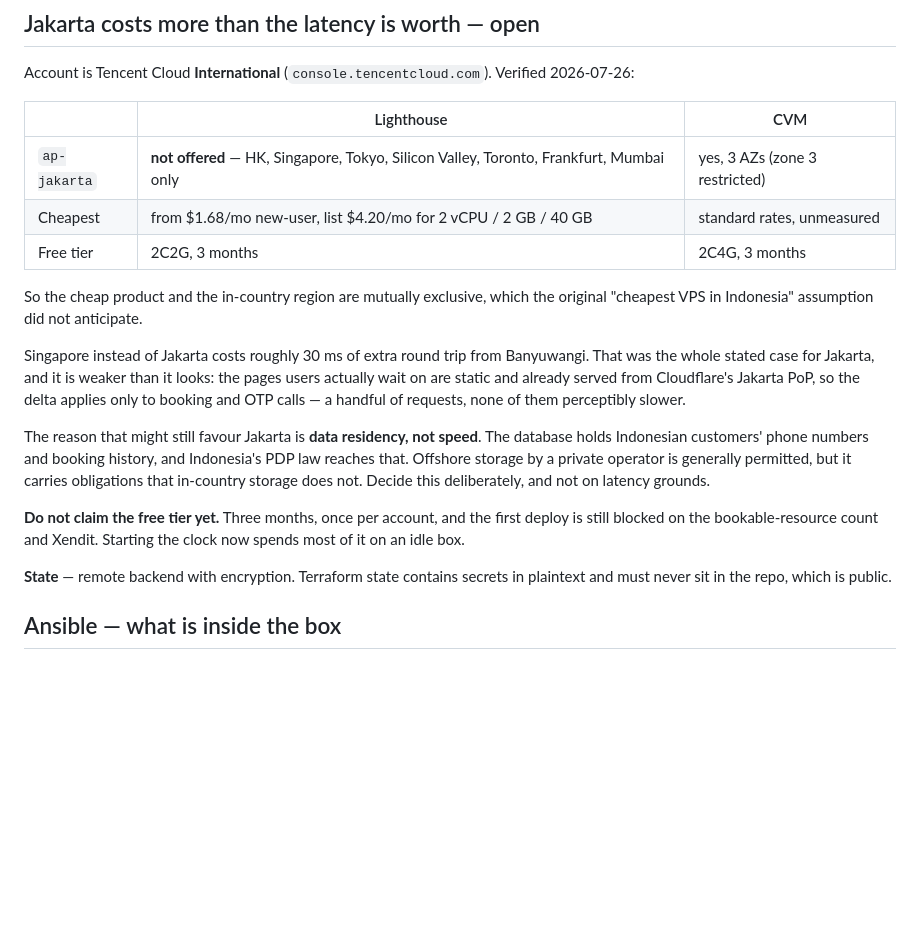
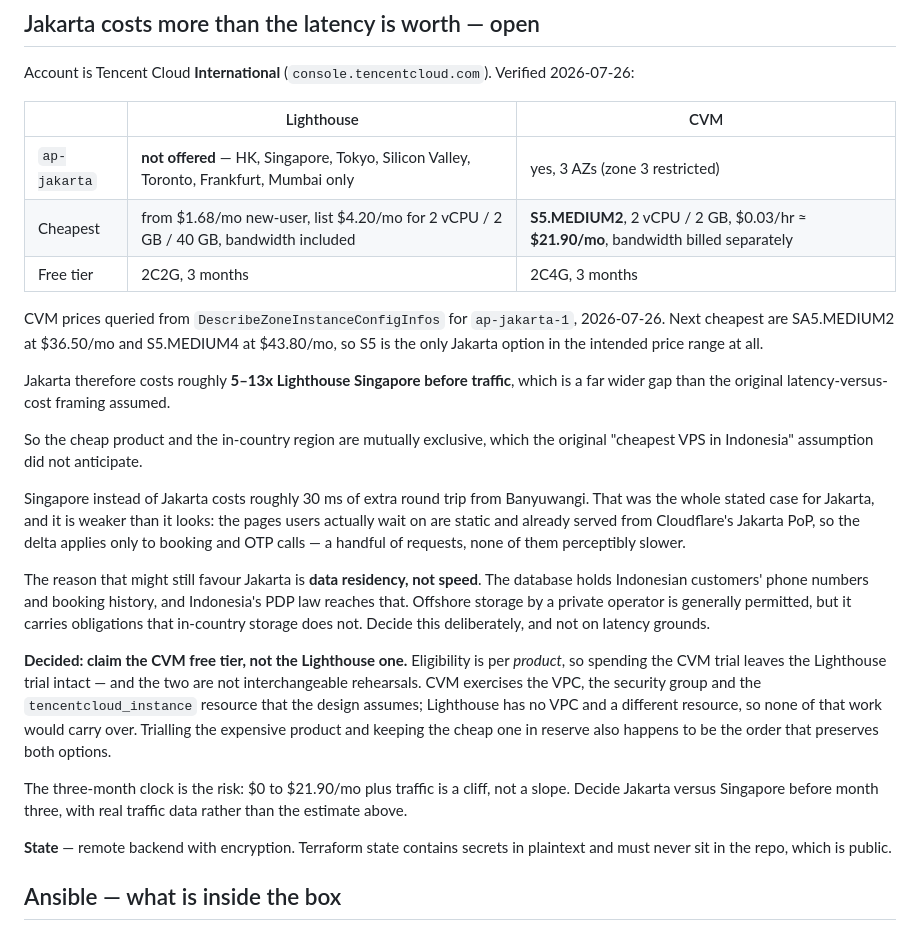
Before and after one commit to yudhabhaktin/bykami, a Markdown page: design/infrastructure.md, the part around the change. Rendered like a GitHub page; blank space fills up the shorter version.

Commit message:
Record measured Jakarta prices and the free-tier decision
S5.MEDIUM2 at $0.03/hr is the only Jakarta config in the intended price range;
everything else starts at $36.50/mo. That puts Jakarta at 5-13x Lighthouse
Singapore before traffic, a far wider gap than the latency-versus-cost framing
assumed, so the decision gets a deadline rather than staying open indefinitely.

Free-tier eligibility is per product, so claiming CVM leaves Lighthouse intact.
CVM is also the trial that exercises the resources the design actually assumes.

```diff
--- a/design/infrastructure.md
+++ b/design/infrastructure.md
@@ -124,8 +124,15 @@ Verified 2026-07-26:
 | | Lighthouse | CVM |
 |---|---|---|
 | `ap-jakarta` | **not offered** — HK, Singapore, Tokyo, Silicon Valley, Toronto, Frankfurt, Mumbai only | yes, 3 AZs (zone 3 restricted) |
-| Cheapest | from $1.68/mo new-user, list $4.20/mo for 2 vCPU / 2 GB / 40 GB | standard rates, unmeasured |
+| Cheapest | from $1.68/mo new-user, list $4.20/mo for 2 vCPU / 2 GB / 40 GB, bandwidth included | **S5.MEDIUM2**, 2 vCPU / 2 GB, $0.03/hr ≈ **$21.90/mo**, bandwidth billed separately |
 | Free tier | 2C2G, 3 months | 2C4G, 3 months |
+
+CVM prices queried from `DescribeZoneInstanceConfigInfos` for `ap-jakarta-1`,
+2026-07-26. Next cheapest are SA5.MEDIUM2 at $36.50/mo and S5.MEDIUM4 at
+$43.80/mo, so S5 is the only Jakarta option in the intended price range at all.
+
+Jakarta therefore costs roughly **5–13x Lighthouse Singapore before traffic**,
+which is a far wider gap than the original latency-versus-cost framing assumed.
 
 So the cheap product and the in-country region are mutually exclusive, which the
 original "cheapest VPS in Indonesia" assumption did not anticipate.
@@ -142,9 +149,17 @@ Indonesia's PDP law reaches that. Offshore storage by a private operator is
 generally permitted, but it carries obligations that in-country storage does
 not. Decide this deliberately, and not on latency grounds.
 
-**Do not claim the free tier yet.** Three months, once per account, and the
-first deploy is still blocked on the bookable-resource count and Xendit. Starting
-the clock now spends most of it on an idle box.
+**Decided: claim the CVM free tier, not the Lighthouse one.** Eligibility is per
+*product*, so spending the CVM trial leaves the Lighthouse trial intact — and
+the two are not interchangeable rehearsals. CVM exercises the VPC, the security
+group and the `tencentcloud_instance` resource that the design assumes;
+Lighthouse has no VPC and a different resource, so none of that work would carry
+over. Trialling the expensive product and keeping the cheap one in reserve also
+happens to be the order that preserves both options.
+
+The three-month clock is the risk: $0 to $21.90/mo plus traffic is a cliff, not
+a slope. Decide Jakarta versus Singapore before month three, with real traffic
+data rather than the estimate above.
 
 **State** — remote backend with encryption. Terraform state contains secrets in
 plaintext and must never sit in the repo, which is public.
```
